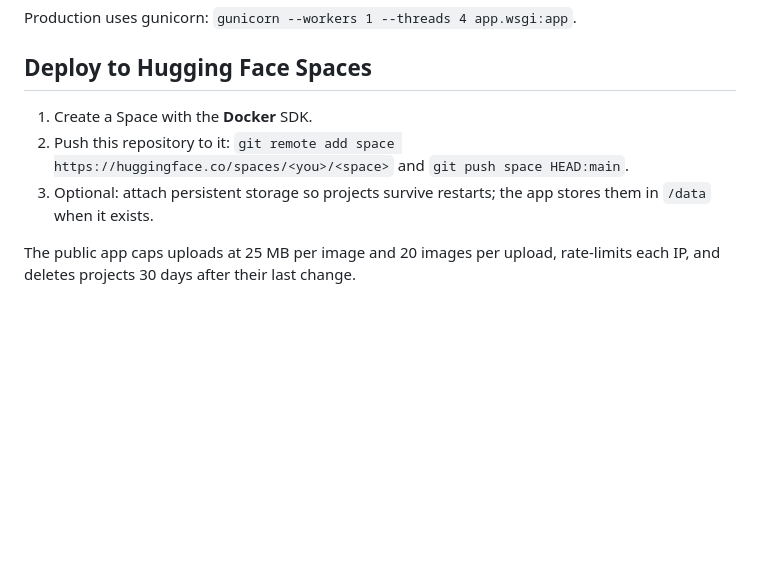
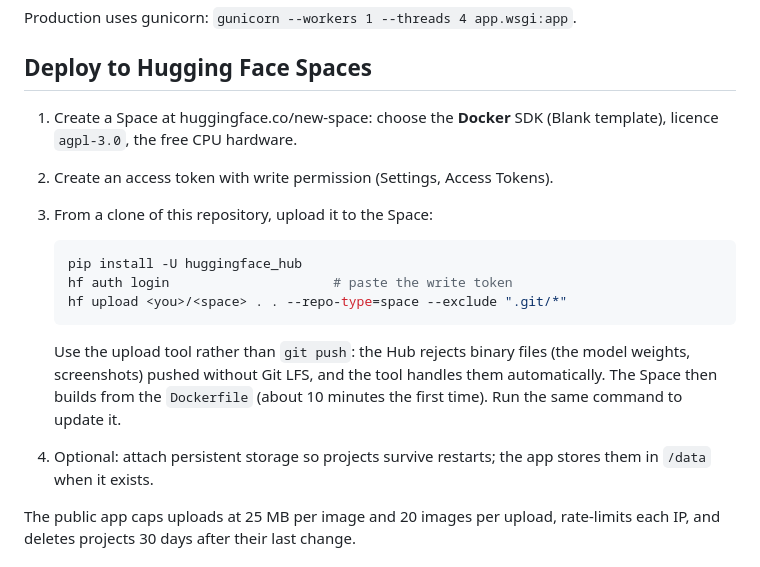
Before and after one commit to JPmarsxxxi/gel-blot-analyzer, a Markdown page: README.md, the part around the change. Drawn GitHub-style; blank space fills up the shorter version.

Commit message:
README: deploy to Spaces with hf upload instead of git push
The Hub rejects binary files (model weights, screenshots) in a plain git
push unless they are stored with Git LFS; hf upload handles them. Also spells
out creating the Docker Space and a write token.

Co-Authored-By: Claude Opus 5.5 <noreply@anthropic.com>
Claude-Session: https://claude.ai/code/session_01P6BnkDAU9JXnpb53hQhP3c

````diff
--- a/README.md
+++ b/README.md
@@ -62,11 +62,22 @@ Production uses gunicorn: `gunicorn --workers 1 --threads 4 app.wsgi:app`.
 
 ## Deploy to Hugging Face Spaces
 
-1. Create a Space with the **Docker** SDK.
-2. Push this repository to it:
-   `git remote add space https://huggingface.co/spaces/<you>/<space>` and
-   `git push space HEAD:main`.
-3. Optional: attach persistent storage so projects survive restarts; the app
+1. Create a Space at huggingface.co/new-space: choose the **Docker** SDK
+   (Blank template), licence `agpl-3.0`, the free CPU hardware.
+2. Create an access token with write permission (Settings, Access Tokens).
+3. From a clone of this repository, upload it to the Space:
+
+   ```bash
+   pip install -U huggingface_hub
+   hf auth login                     # paste the write token
+   hf upload <you>/<space> . . --repo-type=space --exclude ".git/*"
+   ```
+
+   Use the upload tool rather than `git push`: the Hub rejects binary files
+   (the model weights, screenshots) pushed without Git LFS, and the tool
+   handles them automatically. The Space then builds from the `Dockerfile`
+   (about 10 minutes the first time). Run the same command to update it.
+4. Optional: attach persistent storage so projects survive restarts; the app
    stores them in `/data` when it exists.
 
 The public app caps uploads at 25 MB per image and 20 images per upload,
````
